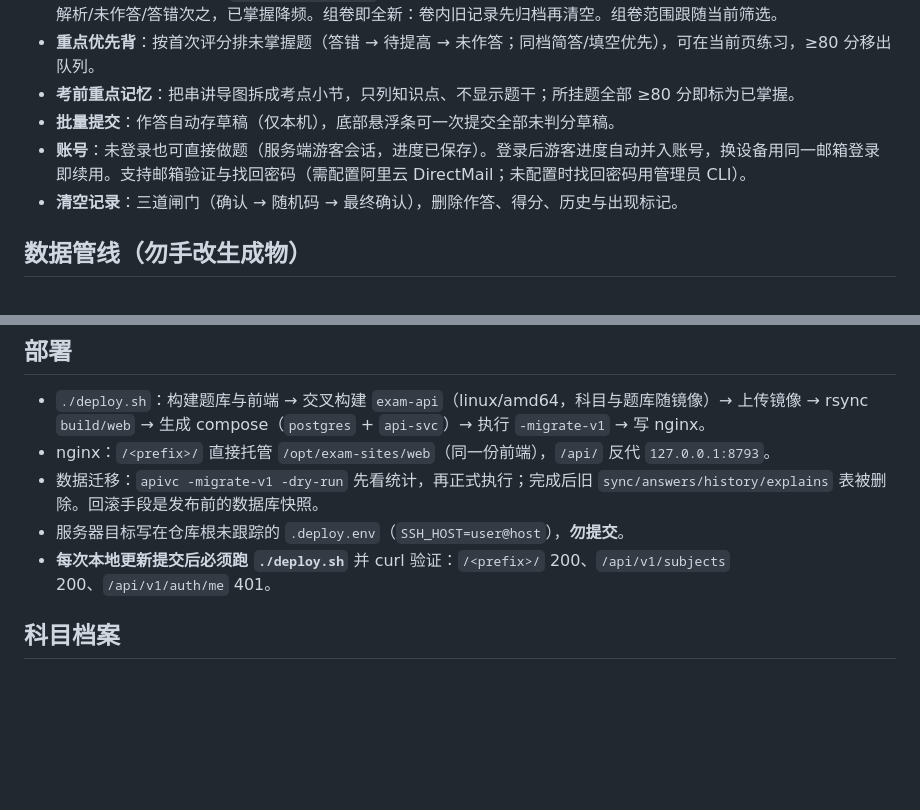
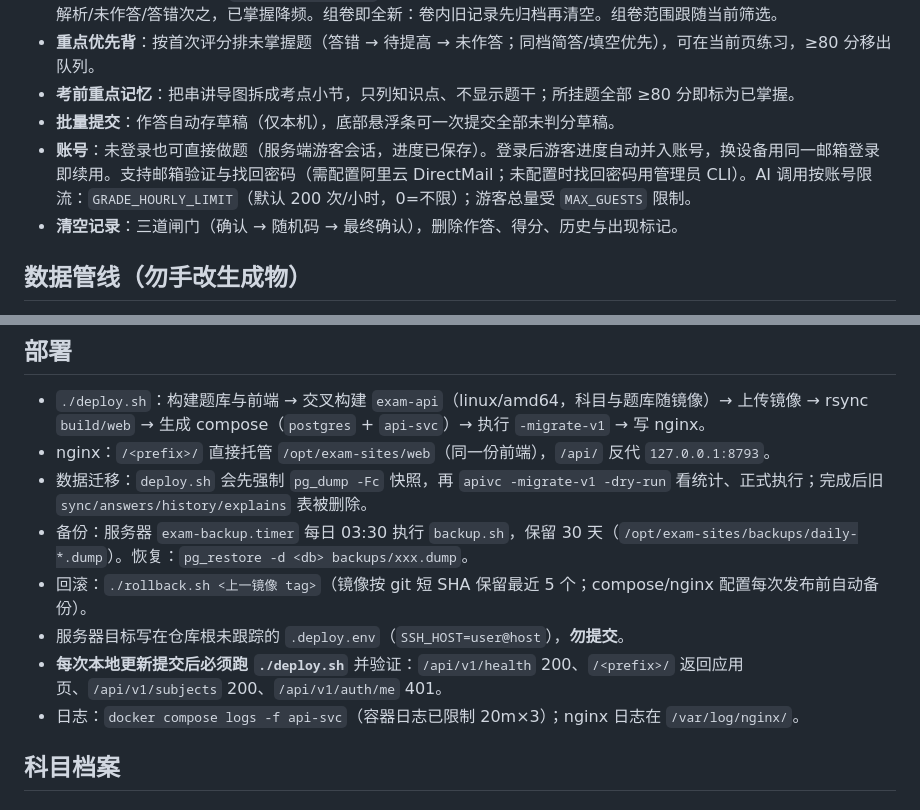
Before and after one commit to zhiquanchi/zikao-yati-station, a Markdown page: README.md, 2 parts joined by grey strips. GitHub-like rendering; blank space fills up the shorter version.

```diff
--- a/README.md
+++ b/README.md
@@ -85,7 +85,7 @@ deploy.sh                     发布脚本
 - **重点优先背**：按首次评分排未掌握题（答错 → 待提高 → 未作答；同档简答/填空优先），可在当前页练习，≥80 分移出队列。
 - **考前重点记忆**：把串讲导图拆成考点小节，只列知识点、不显示题干；所挂题全部 ≥80 分即标为已掌握。
 - **批量提交**：作答自动存草稿（仅本机），底部悬浮条可一次提交全部未判分草稿。
-- **账号**：未登录也可直接做题（服务端游客会话，进度已保存）。登录后游客进度自动并入账号，换设备用同一邮箱登录即续用。支持邮箱验证与找回密码（需配置阿里云 DirectMail；未配置时找回密码用管理员 CLI）。
+- **账号**：未登录也可直接做题（服务端游客会话，进度已保存）。登录后游客进度自动并入账号，换设备用同一邮箱登录即续用。支持邮箱验证与找回密码（需配置阿里云 DirectMail；未配置时找回密码用管理员 CLI）。AI 调用按账号限流：`GRADE_HOURLY_LIMIT`（默认 200 次/小时，0=不限）；游客总量受 `MAX_GUESTS` 限制。
 - **清空记录**：三道闸门（确认 → 随机码 → 最终确认），删除作答、得分、历史与出现标记。
 
 ## 数据管线（勿手改生成物）
@@ -113,9 +113,12 @@ textutil -convert txt -stdout "<新docx>" > subjects/<科目>/data/raw.txt && bu
 
 - `./deploy.sh`：构建题库与前端 → 交叉构建 `exam-api`（linux/amd64，科目与题库随镜像）→ 上传镜像 → rsync `build/web` → 生成 compose（`postgres` + `api-svc`）→ 执行 `-migrate-v1` → 写 nginx。
 - nginx：`/<prefix>/` 直接托管 `/opt/exam-sites/web`（同一份前端），`/api/` 反代 `127.0.0.1:8793`。
-- 数据迁移：`apivc -migrate-v1 -dry-run` 先看统计，再正式执行；完成后旧 `sync/answers/history/explains` 表被删除。回滚手段是发布前的数据库快照。
+- 数据迁移：`deploy.sh` 会先强制 `pg_dump -Fc` 快照，再 `apivc -migrate-v1 -dry-run` 看统计、正式执行；完成后旧 `sync/answers/history/explains` 表被删除。
+- 备份：服务器 `exam-backup.timer` 每日 03:30 执行 `backup.sh`，保留 30 天（`/opt/exam-sites/backups/daily-*.dump`）。恢复：`pg_restore -d <db> backups/xxx.dump`。
+- 回滚：`./rollback.sh <上一镜像 tag>`（镜像按 git 短 SHA 保留最近 5 个；compose/nginx 配置每次发布前自动备份）。
 - 服务器目标写在仓库根未跟踪的 `.deploy.env`（`SSH_HOST=user@host`），**勿提交**。
-- **每次本地更新提交后必须跑 `./deploy.sh`** 并 curl 验证：`/<prefix>/` 200、`/api/v1/subjects` 200、`/api/v1/auth/me` 401。
+- **每次本地更新提交后必须跑 `./deploy.sh`** 并验证：`/api/v1/health` 200、`/<prefix>/` 返回应用页、`/api/v1/subjects` 200、`/api/v1/auth/me` 401。
+- 日志：`docker compose logs -f api-svc`（容器日志已限制 20m×3）；nginx 日志在 `/var/log/nginx/`。
 
 ## 科目档案
 
```
Also changed, not shown: AGENTS.md (+9 -6 lines).
